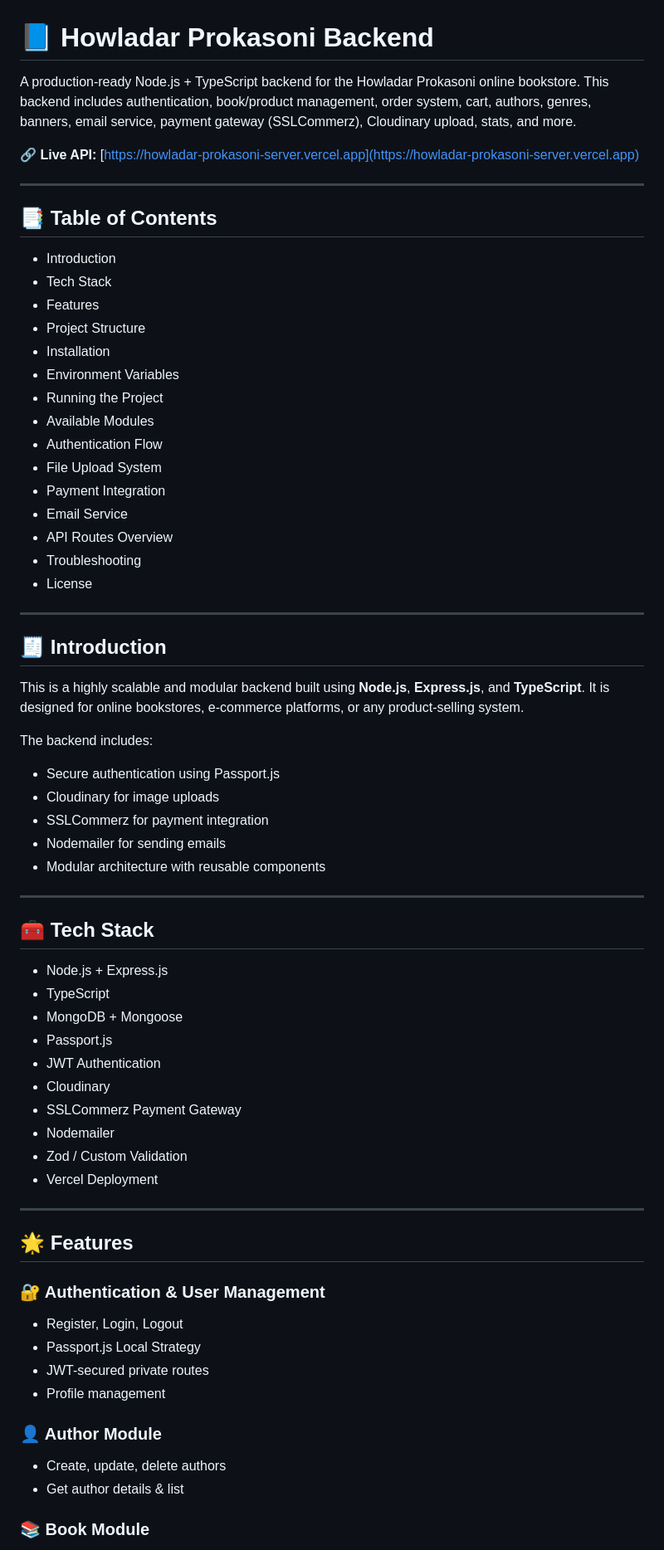
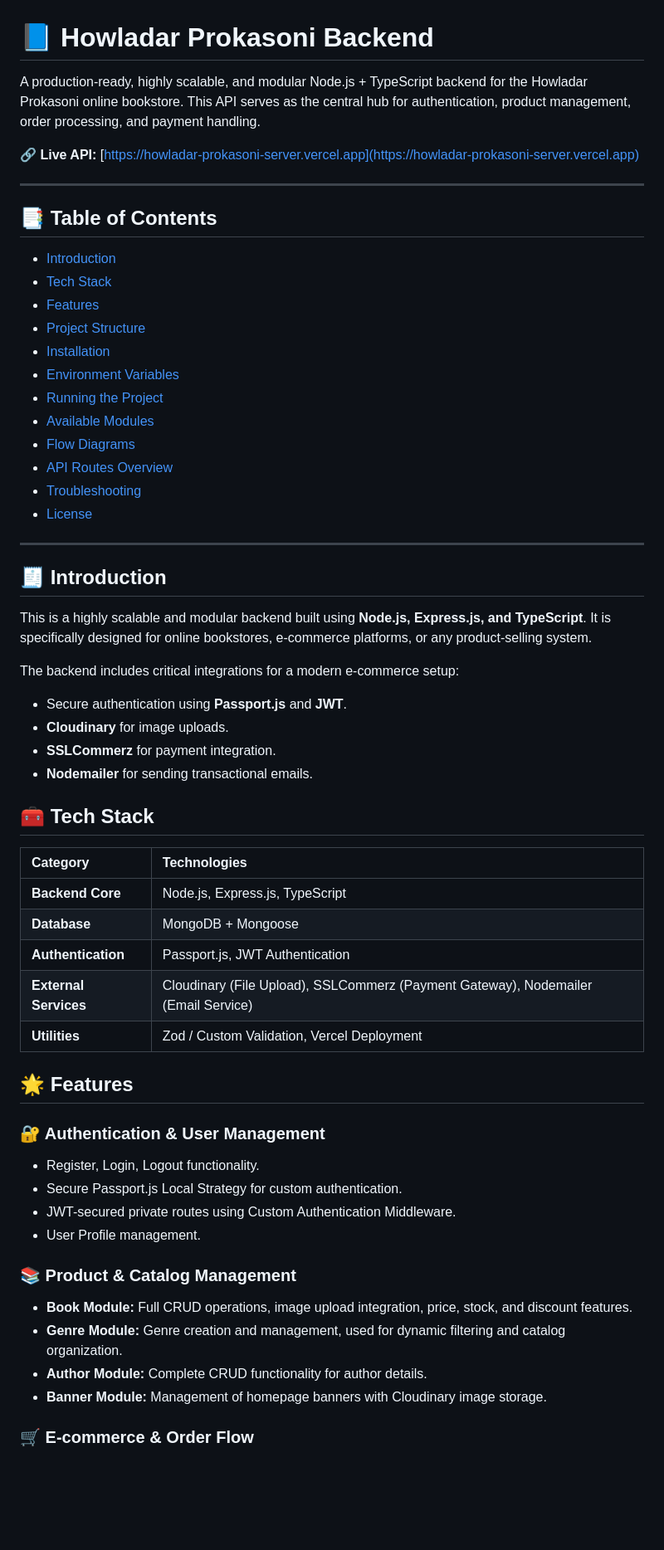
Before and after one commit to abubakrsiddikl/howladar-prokasoni, a Markdown page: Backend/README.md, the part around the change printed below. Shown: that part at 83% size. Drawn GitHub-style; blank space fills up the shorter version.

```diff
--- a/Backend/README.md
+++ b/Backend/README.md
@@ -1,7 +1,6 @@
 # 📘 Howladar Prokasoni Backend
 
-A production-ready Node.js + TypeScript backend for the Howladar Prokasoni online bookstore.
-This backend includes authentication, book/product management, order system, cart, authors, genres, banners, email service, payment gateway (SSLCommerz), Cloudinary upload, stats, and more.
+A production-ready, highly scalable, and modular Node.js + TypeScript backend for the Howladar Prokasoni online bookstore. This API serves as the central hub for authentication, product management, order processing, and payment handling.
 
 🔗 **Live API:** [https://howladar-prokasoni-server.vercel.app](https://howladar-prokasoni-server.vercel.app)
 
@@ -9,67 +8,57 @@ This backend includes authentication, book/product management, order system, car
 
 ## 📑 Table of Contents
 
-* Introduction
-* Tech Stack
-* Features
-* Project Structure
-* Installation
-* Environment Variables
-* Running the Project
-* Available Modules
-* Authentication Flow
-* File Upload System
-* Payment Integration
-* Email Service
-* API Routes Overview
-* Troubleshooting
-* License
+* [Introduction](#🧾-introduction)
+* [Tech Stack](#🧰-tech-stack)
+* [Features](#🌟-features)
+* [Project Structure](#📁-project-structure)
+* [Installation](#🛠️-installation)
+* [Environment Variables](#🔐-environment-variables)
+* [Running the Project](#▶-running-the-project)
+* [Available Modules](#📦-available-modules)
+* [Flow Diagrams](#flow-diagrams)
+* [API Routes Overview](#🌐-api-routes-overview)
+* [Troubleshooting](#🛠-troubleshooting)
+* [License](#📄-license)
 
 ---
 
 ## 🧾 Introduction
 
-This is a highly scalable and modular backend built using **Node.js**, **Express.js**, and **TypeScript**.
-It is designed for online bookstores, e-commerce platforms, or any product-selling system.
+This is a highly scalable and modular backend built using **Node.js, Express.js, and TypeScript**. It is specifically designed for online bookstores, e-commerce platforms, or any product-selling system.
 
-The backend includes:
+The backend includes critical integrations for a modern e-commerce setup:
 
-* Secure authentication using Passport.js
-* Cloudinary for image uploads
-* SSLCommerz for payment integration
-* Nodemailer for sending emails
-* Modular architecture with reusable components
-
----
+* Secure authentication using **Passport.js** and **JWT**.
+* **Cloudinary** for image uploads.
+* **SSLCommerz** for payment integration.
+* **Nodemailer** for sending transactional emails.
 
 ## 🧰 Tech Stack
 
-* Node.js + Express.js
-* TypeScript
-* MongoDB + Mongoose
-* Passport.js
-* JWT Authentication
-* Cloudinary
-* SSLCommerz Payment Gateway
-* Nodemailer
-* Zod / Custom Validation
-* Vercel Deployment
-
----
+| Category | Technologies |
+| :--- | :--- |
+| **Backend Core** | Node.js, Express.js, TypeScript |
+| **Database** | MongoDB + Mongoose |
+| **Authentication** | Passport.js, JWT Authentication |
+| **External Services** | Cloudinary (File Upload), SSLCommerz (Payment Gateway), Nodemailer (Email Service) |
+| **Utilities** | Zod / Custom Validation, Vercel Deployment |
 
 ## 🌟 Features
 
 ### 🔐 Authentication & User Management
 
-* Register, Login, Logout
-* Passport.js Local Strategy
-* JWT-secured private routes
-* Profile management
+* Register, Login, Logout functionality.
+* Secure Passport.js Local Strategy for custom authentication.
+* JWT-secured private routes using Custom Authentication Middleware.
+* User Profile management.
 
-### 👤 Author Module
+### 📚 Product & Catalog Management
 
-* Create, update, delete authors
-* Get author details & list
+* **Book Module:** Full CRUD operations, image upload integration, price, stock, and discount features.
+* **Genre Module:** Genre creation and management, used for dynamic filtering and catalog organization.
+* **Author Module:** Complete CRUD functionality for author details.
+* **Banner Module:** Management of homepage banners with Cloudinary image storage.
 
-### 📚 Book Module
+### 🛒 E-commerce & Order Flow
 
```
Also changed, not shown: other parts of Backend/README.md (+7 -216 lines).
